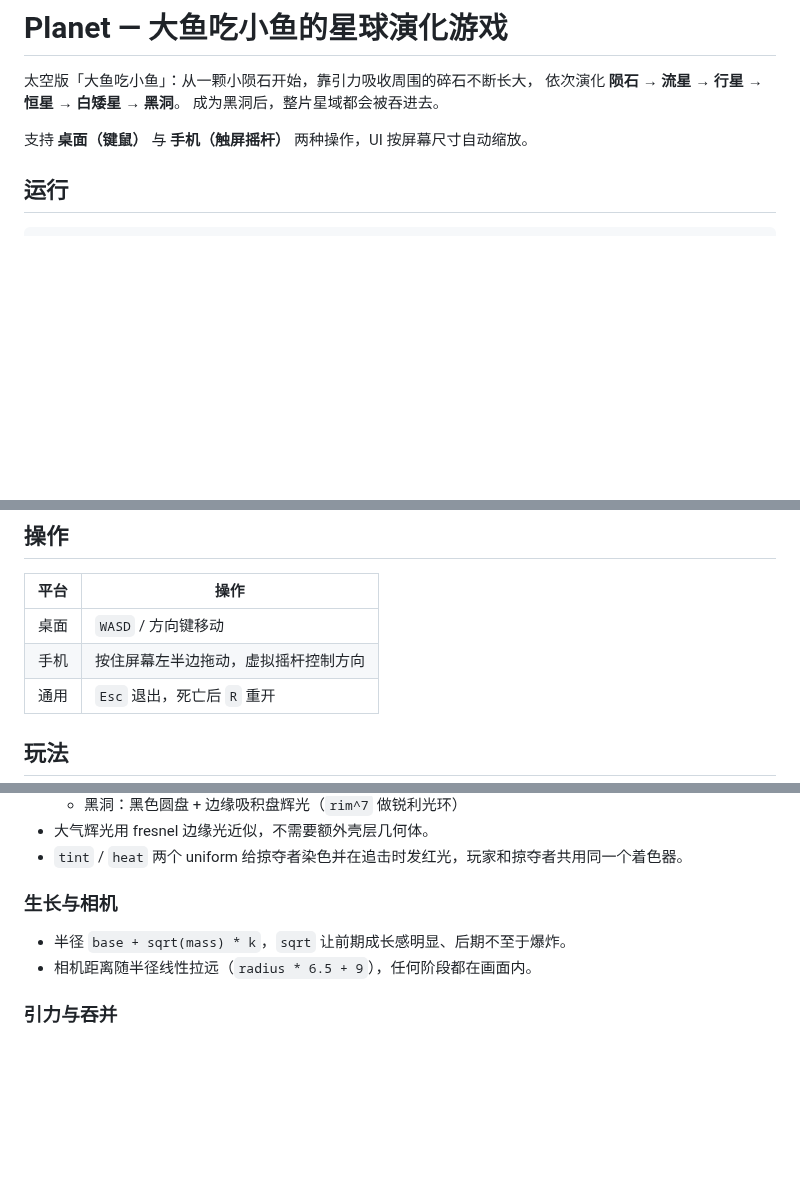
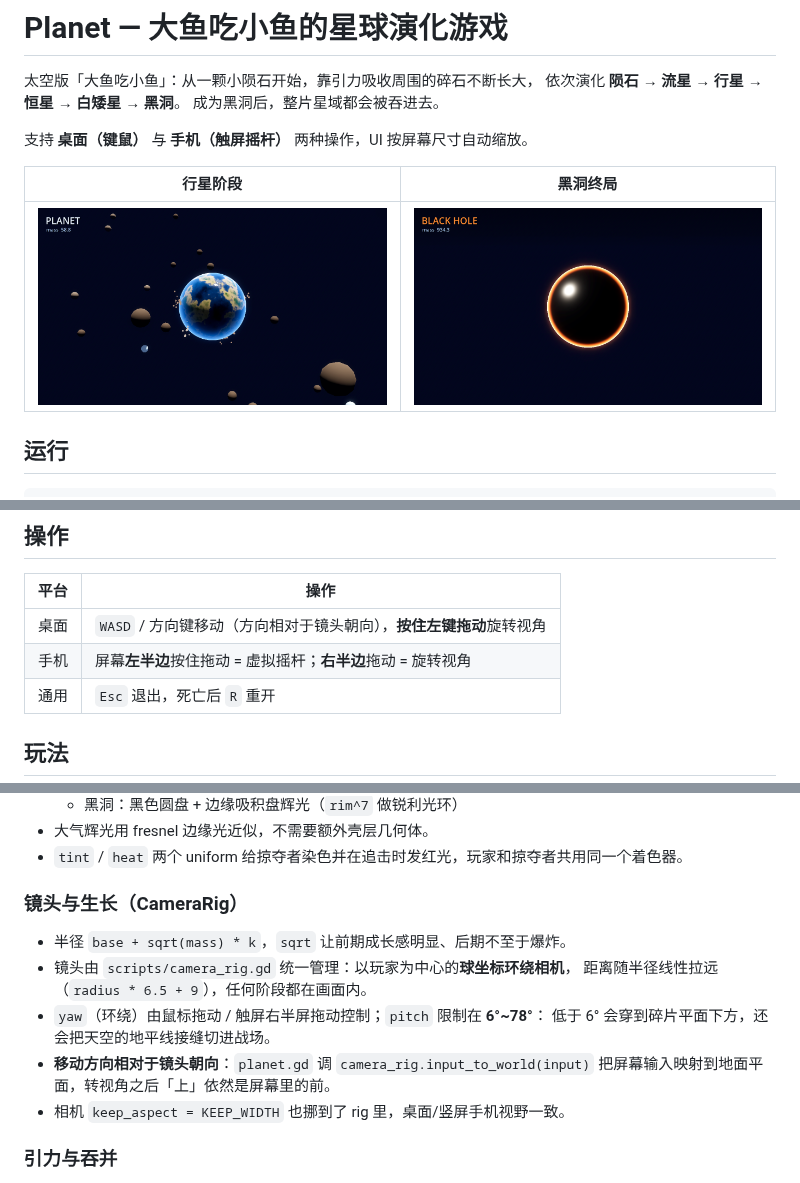
Before and after one commit to goodbj/AI2Godot, a Markdown page: projects/planet/README.md, 3 parts joined by grey strips. GitHub-like rendering; pictures changed too: docs/screenshots/stage2-planet.png (added), docs/screenshots/stage5-black-hole.png (added); blank space fills up the shorter version.

```diff
--- a/projects/planet/README.md
+++ b/projects/planet/README.md
@@ -5,6 +5,10 @@
 成为黑洞后，整片星域都会被吞进去。
 
 支持 **桌面（键鼠）** 与 **手机（触屏摇杆）** 两种操作，UI 按屏幕尺寸自动缩放。
+
+| 行星阶段 | 黑洞终局 |
+|---|---|
+| ![planet](../../docs/screenshots/stage2-planet.png) | ![black hole](../../docs/screenshots/stage5-black-hole.png) |
 
 ## 运行
 
@@ -23,8 +27,8 @@ Godot_v4.7.2-stable_win64.exe --path projects/planet --resolution 390x844
 
 | 平台 | 操作 |
 |---|---|
-| 桌面 | `WASD` / 方向键移动 |
-| 手机 | 按住屏幕左半边拖动，虚拟摇杆控制方向 |
+| 桌面 | `WASD` / 方向键移动（方向相对于镜头朝向），**按住左键拖动**旋转视角 |
+| 手机 | 屏幕**左半边**按住拖动 = 虚拟摇杆；**右半边**拖动 = 旋转视角 |
 | 通用 | `Esc` 退出，死亡后 `R` 重开 |
 
 ## 玩法
@@ -98,10 +102,16 @@ Web 导出不需要额外 SDK，可直接在手机上用浏览器打开测试。
 - 大气辉光用 fresnel 边缘光近似，不需要额外壳层几何体。
 - `tint` / `heat` 两个 uniform 给掠夺者染色并在追击时发红光，玩家和掠夺者共用同一个着色器。
 
-### 生长与相机
+### 镜头与生长（CameraRig）
 
 - 半径 `base + sqrt(mass) * k`，`sqrt` 让前期成长感明显、后期不至于爆炸。
-- 相机距离随半径线性拉远（`radius * 6.5 + 9`），任何阶段都在画面内。
+- 镜头由 `scripts/camera_rig.gd` 统一管理：以玩家为中心的**球坐标环绕相机**，
+  距离随半径线性拉远（`radius * 6.5 + 9`），任何阶段都在画面内。
+- `yaw`（环绕）由鼠标拖动 / 触屏右半屏拖动控制；`pitch` 限制在 **6°~78°**：
+  低于 6° 会穿到碎片平面下方，还会把天空的地平线接缝切进战场。
+- **移动方向相对于镜头朝向**：`planet.gd` 调 `camera_rig.input_to_world(input)`
+  把屏幕输入映射到地面平面，转视角之后「上」依然是屏幕里的前。
+- 相机 `keep_aspect = KEEP_WIDTH` 也挪到了 rig 里，桌面/竖屏手机视野一致。
 
 ### 引力与吞并
 
```
Also changed, not shown: other parts of projects/planet/README.md (+46 -5 lines), 14 other files.
